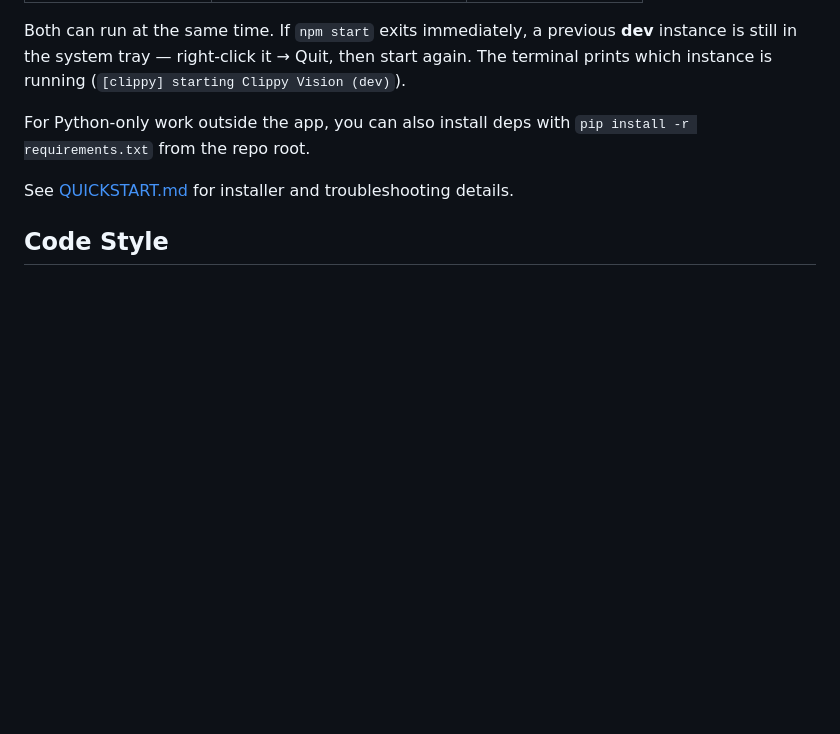
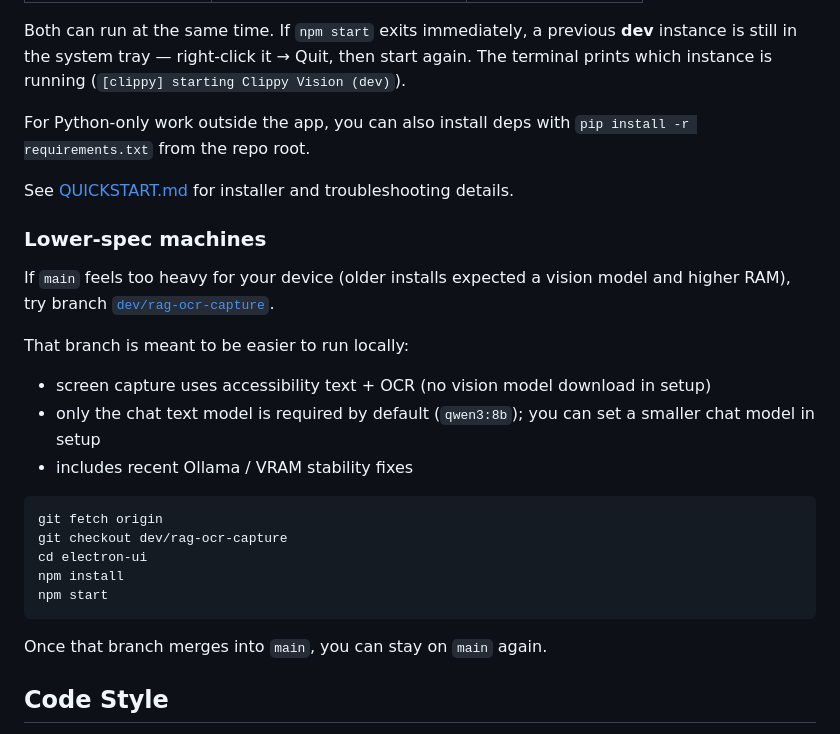
Before and after one commit to ABarpanda/clippy-vision, a Markdown page: CONTRIBUTING.md, the part around the change. Rendered like a GitHub page; blank space fills up the shorter version.

Commit message:
docs: point contributors at lower-spec branch for local runs
Add a Lower-spec machines section to CONTRIBUTING and a short README pointer so people who cannot run main know to try dev/rag-ocr-capture.

Co-authored-by: Cursor <cursoragent@cursor.com>

````diff
--- a/CONTRIBUTING.md
+++ b/CONTRIBUTING.md
@@ -82,6 +82,26 @@ For Python-only work outside the app, you can also install deps with `pip instal
 
 See [QUICKSTART.md](QUICKSTART.md) for installer and troubleshooting details.
 
+### Lower-spec machines
+
+If `main` feels too heavy for your device (older installs expected a vision model and higher RAM), try branch [`dev/rag-ocr-capture`](https://github.com/protocorn/clippy-vision/tree/dev/rag-ocr-capture).
+
+That branch is meant to be easier to run locally:
+
+- screen capture uses accessibility text + OCR (no vision model download in setup)
+- only the chat text model is required by default (`qwen3:8b`); you can set a smaller chat model in setup
+- includes recent Ollama / VRAM stability fixes
+
+```powershell
+git fetch origin
+git checkout dev/rag-ocr-capture
+cd electron-ui
+npm install
+npm start
+```
+
+Once that branch merges into `main`, you can stay on `main` again.
+
 ## Code Style
 
 - Follow PEP 8 for Python code
````
Also changed, not shown: README.md (+1 -0 lines).
